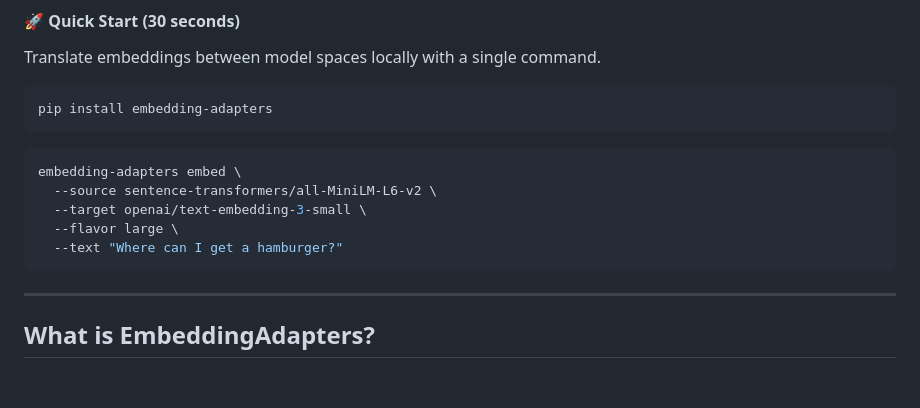
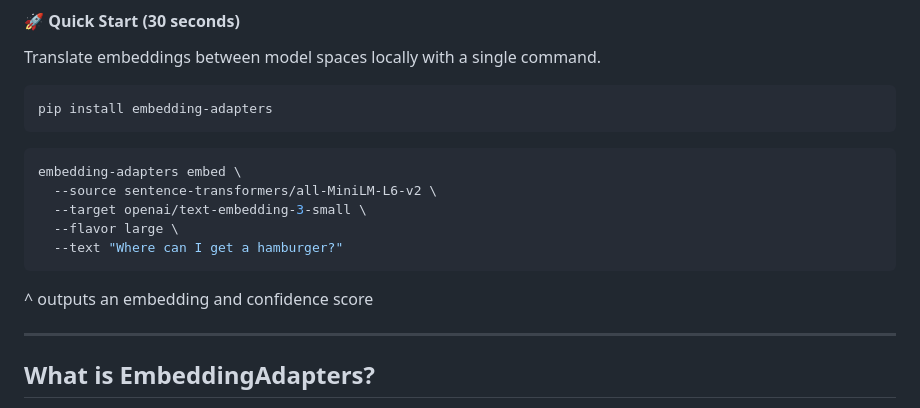
Before and after one commit to PotentiallyARobot/EmbeddingAdapters, a Markdown page: README.md, the part around the change. Drawn GitHub-style; blank space fills up the shorter version.

````diff
--- a/README.md
+++ b/README.md
@@ -48,6 +48,8 @@ embedding-adapters embed \
   --flavor large \
   --text "Where can I get a hamburger?"
 ```
+^ outputs an embedding and confidence score
+
 ---
 ## What is EmbeddingAdapters?
 
````
